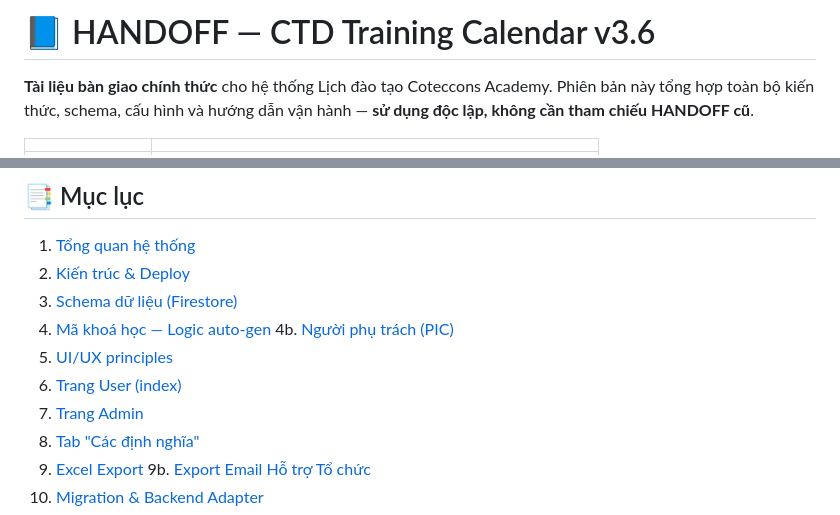
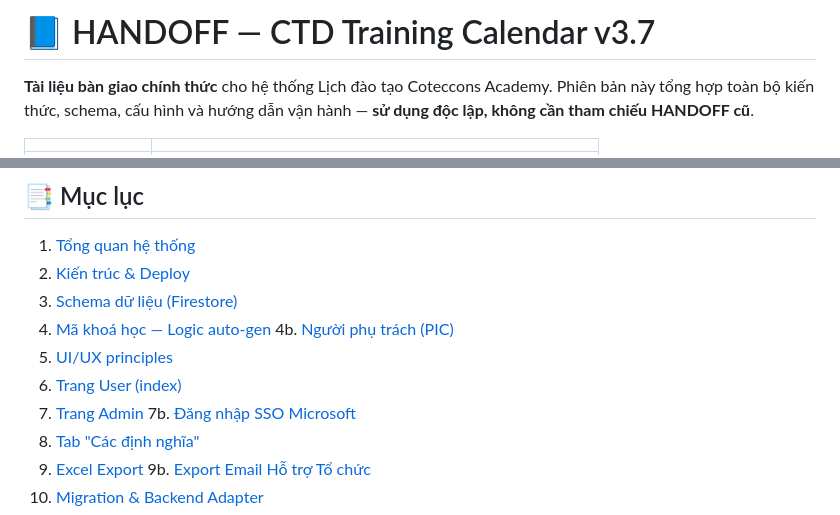
Before and after one commit to nhmaianh1209/ctd, a Markdown page: calendar/HANDOFF-v3_7.md, 2 parts joined by grey strips. Rendered like a GitHub page.

```diff
--- a/calendar/HANDOFF-v3_6.md
+++ b/calendar/HANDOFF-v3_7.md
@@ -1,4 +1,4 @@
-# 📘 HANDOFF — CTD Training Calendar v3.6
+# 📘 HANDOFF — CTD Training Calendar v3.7
 
 **Tài liệu bàn giao chính thức** cho hệ thống Lịch đào tạo Coteccons Academy. Phiên bản này tổng hợp toàn bộ kiến thức, schema, cấu hình và hướng dẫn vận hành — **sử dụng độc lập, không cần tham chiếu HANDOFF cũ**.
 
@@ -23,6 +23,7 @@
 5. [UI/UX principles](#5-uiux-principles)
 6. [Trang User (index)](#6-trang-user-index)
 7. [Trang Admin](#7-trang-admin)
+7b. [Đăng nhập SSO Microsoft](#7b-đăng-nhập-sso-microsoft-mới-v37)
 8. [Tab "Các định nghĩa"](#8-tab-các-định-nghĩa)
 9. [Excel Export](#9-excel-export)
 9b. [Export Email Hỗ trợ Tổ chức](#9b-export-email-hỗ-trợ-tổ-chức)
```
Also changed, not shown: other parts of calendar/HANDOFF-v3_7.md (+60 -8 lines).
